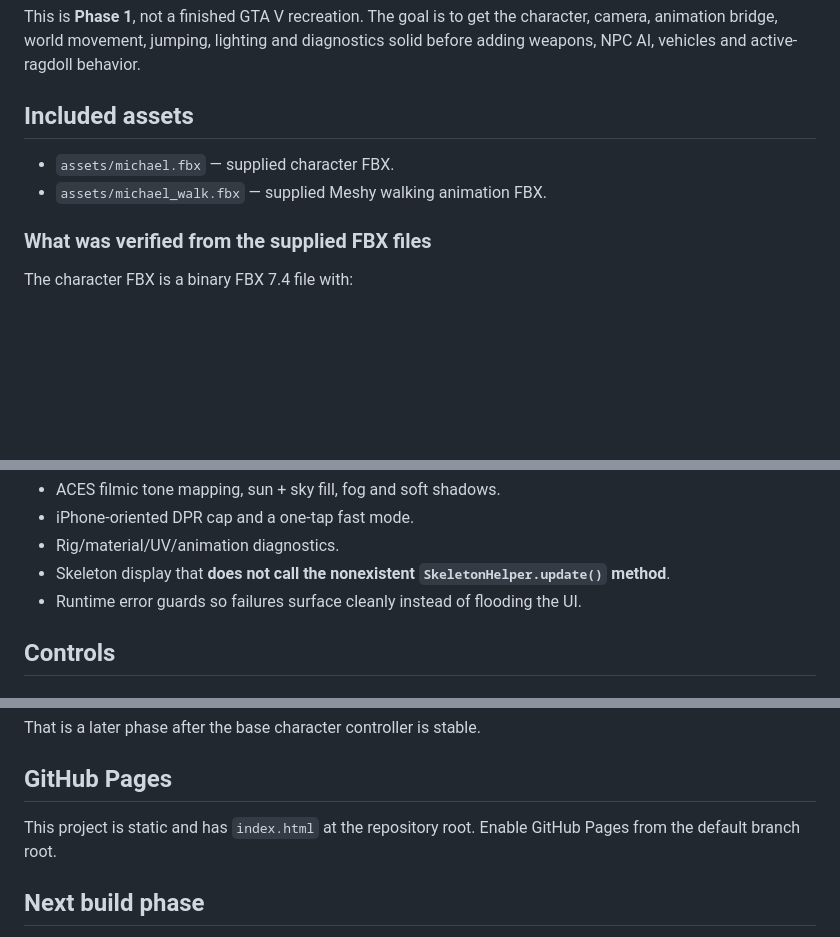
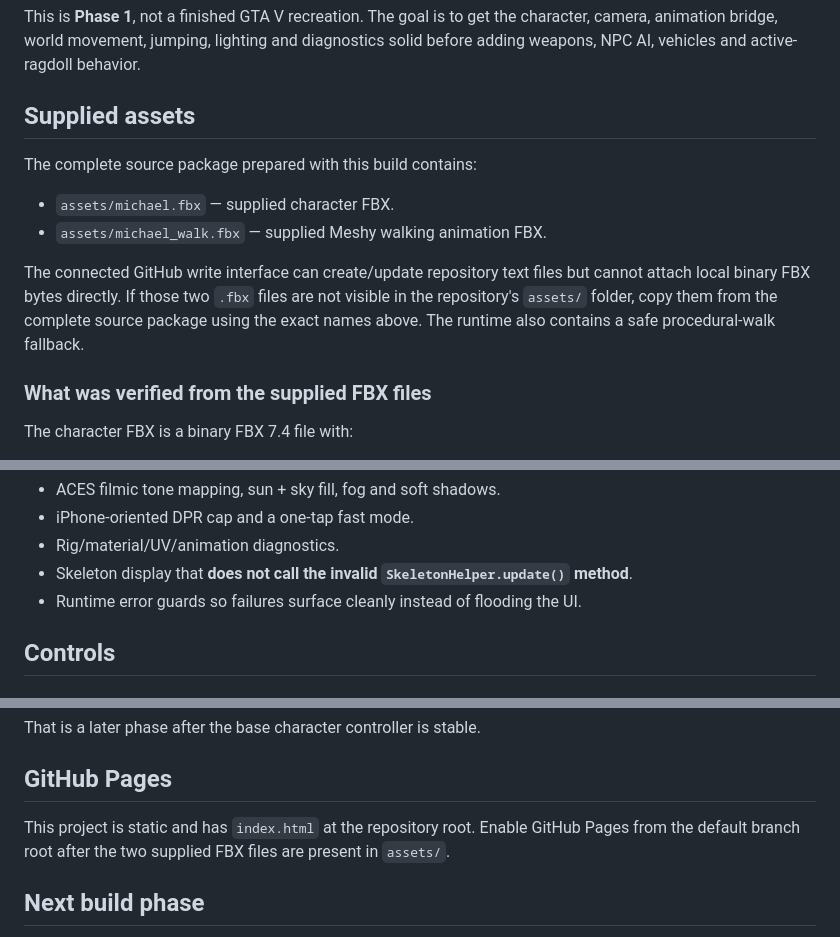
Before and after one commit to matthewcodergamer/GTA-5-web-clone-, a Markdown page: README.md, 3 parts joined by grey strips. Rendered like a GitHub page; blank space fills up the shorter version.

Commit message:
Clarify binary FBX setup and phase-one status

```diff
--- a/README.md
+++ b/README.md
@@ -4,10 +4,14 @@ A mobile-first third-person game foundation built around the supplied Michael FB
 
 This is **Phase 1**, not a finished GTA V recreation. The goal is to get the character, camera, animation bridge, world movement, jumping, lighting and diagnostics solid before adding weapons, NPC AI, vehicles and active-ragdoll behavior.
 
-## Included assets
+## Supplied assets
+
+The complete source package prepared with this build contains:
 
 - `assets/michael.fbx` — supplied character FBX.
 - `assets/michael_walk.fbx` — supplied Meshy walking animation FBX.
+
+The connected GitHub write interface can create/update repository text files but cannot attach local binary FBX bytes directly. If those two `.fbx` files are not visible in the repository's `assets/` folder, copy them from the complete source package using the exact names above. The runtime also contains a safe procedural-walk fallback.
 
 ### What was verified from the supplied FBX files
 
@@ -41,7 +45,7 @@ Because the supplied character FBX contains UVs but **does not contain the actua
 - ACES filmic tone mapping, sun + sky fill, fog and soft shadows.
 - iPhone-oriented DPR cap and a one-tap fast mode.
 - Rig/material/UV/animation diagnostics.
-- Skeleton display that **does not call the nonexistent `SkeletonHelper.update()` method**.
+- Skeleton display that **does not call the invalid `SkeletonHelper.update()` method**.
 - Runtime error guards so failures surface cleanly instead of flooding the UI.
 
 ## Controls
@@ -111,7 +115,7 @@ That is a later phase after the base character controller is stable.
 
 ## GitHub Pages
 
-This project is static and has `index.html` at the repository root. Enable GitHub Pages from the default branch root.
+This project is static and has `index.html` at the repository root. Enable GitHub Pages from the default branch root after the two supplied FBX files are present in `assets/`.
 
 ## Next build phase
 
```
